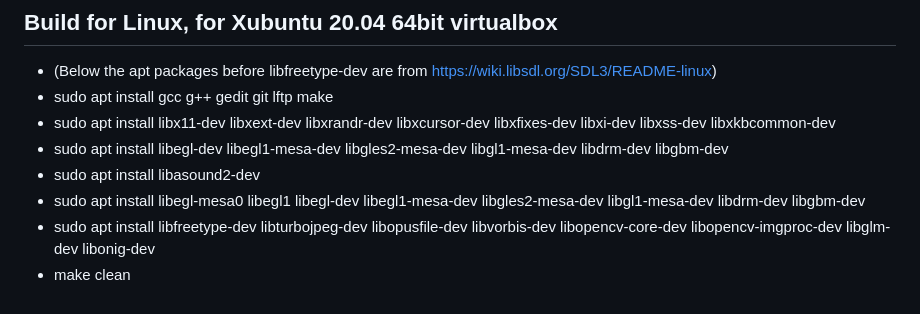
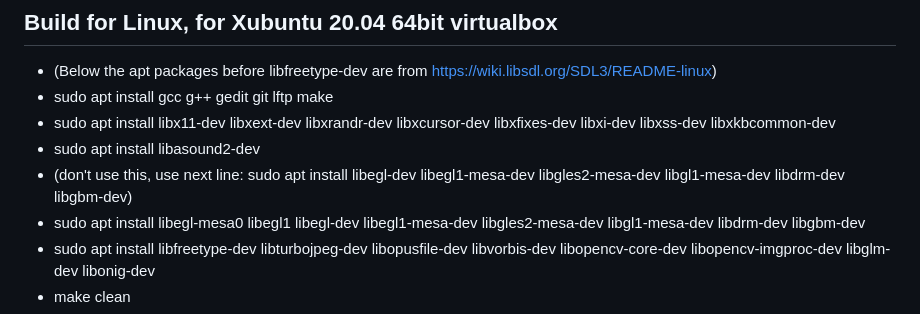
Before and after one commit to weimingtom/krkrsdl3-no-vcpkg, a Markdown page: README.md, the part around the change. Drawn GitHub-style.

```diff
--- a/README.md
+++ b/README.md
@@ -24,8 +24,8 @@
 * (Below the apt packages before libfreetype-dev are from https://wiki.libsdl.org/SDL3/README-linux)
 * sudo apt install gcc g++ gedit git lftp make
 * sudo apt install libx11-dev libxext-dev libxrandr-dev libxcursor-dev libxfixes-dev libxi-dev libxss-dev libxkbcommon-dev
-* sudo apt install libegl-dev libegl1-mesa-dev libgles2-mesa-dev libgl1-mesa-dev libdrm-dev libgbm-dev
 * sudo apt install libasound2-dev
+* (don't use this, use next line: sudo apt install libegl-dev libegl1-mesa-dev libgles2-mesa-dev libgl1-mesa-dev libdrm-dev libgbm-dev)
 * sudo apt install libegl-mesa0 libegl1 libegl-dev libegl1-mesa-dev libgles2-mesa-dev libgl1-mesa-dev libdrm-dev libgbm-dev
 * sudo apt install libfreetype-dev libturbojpeg-dev libopusfile-dev libvorbis-dev libopencv-core-dev libopencv-imgproc-dev libglm-dev libonig-dev
 * make clean
```
